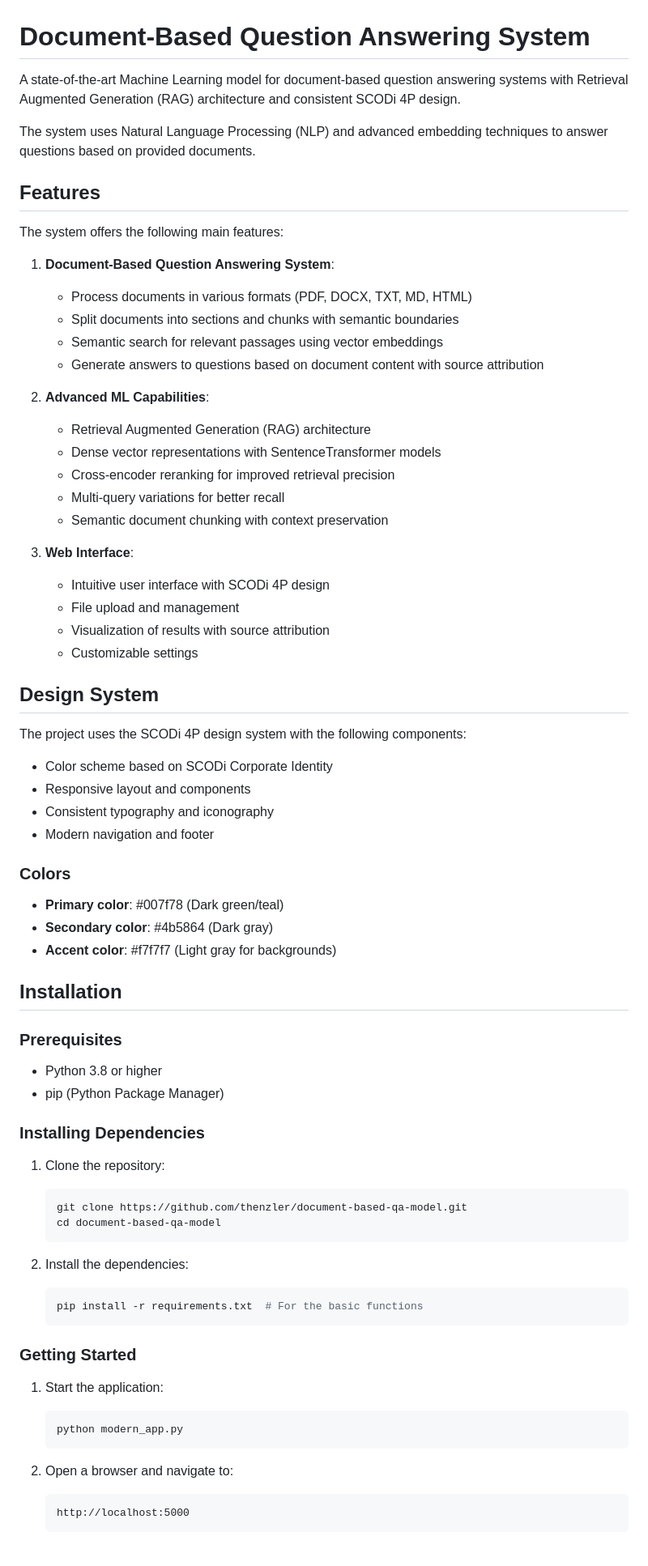
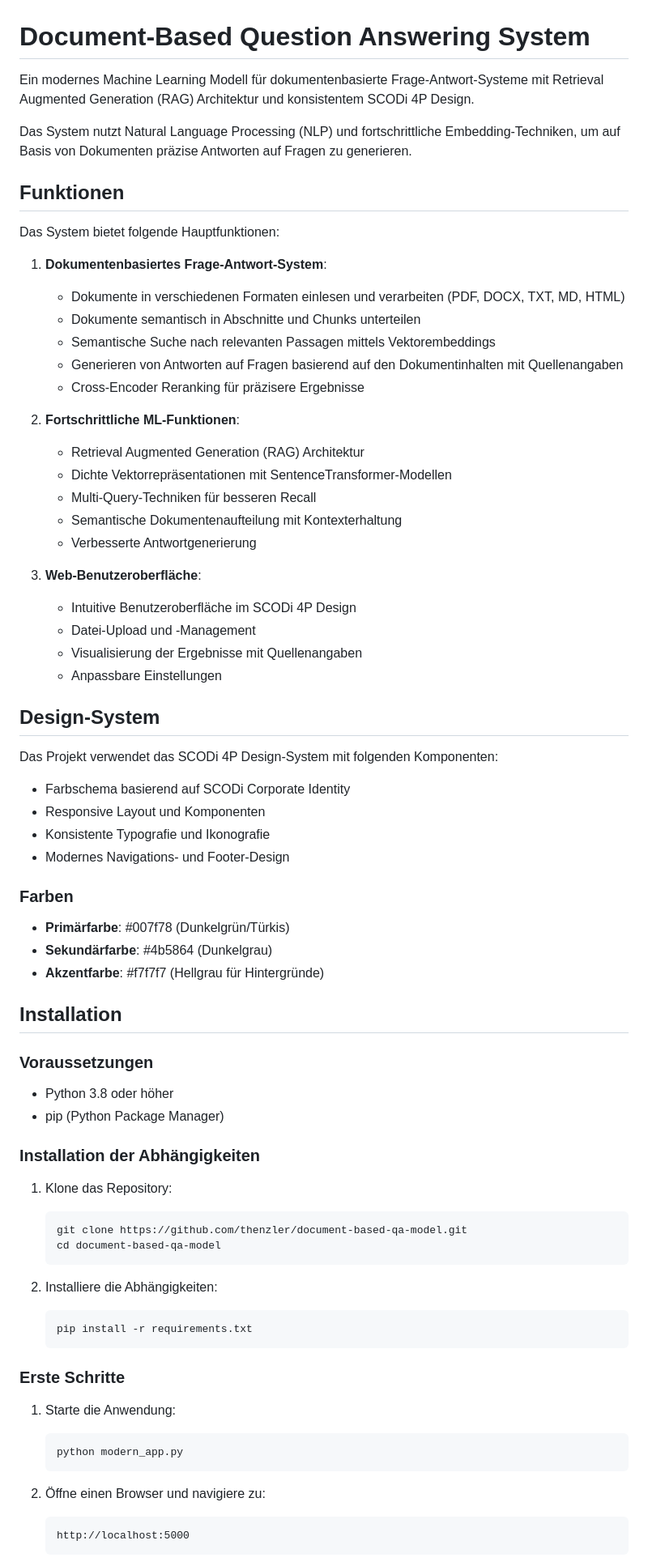
Before and after one commit to thenzler/document-based-qa-model, a Markdown page: README.md, the part around one of its changes. Shown at 81% size. GitHub-like rendering.

````diff
--- a/README.md
+++ b/README.md
@@ -1,75 +1,76 @@
 # Document-Based Question Answering System
 
-A state-of-the-art Machine Learning model for document-based question answering systems with Retrieval Augmented Generation (RAG) architecture and consistent SCODi 4P design.
+Ein modernes Machine Learning Modell für dokumentenbasierte Frage-Antwort-Systeme mit Retrieval Augmented Generation (RAG) Architektur und konsistentem SCODi 4P Design.
 
-The system uses Natural Language Processing (NLP) and advanced embedding techniques to answer questions based on provided documents.
+Das System nutzt Natural Language Processing (NLP) und fortschrittliche Embedding-Techniken, um auf Basis von Dokumenten präzise Antworten auf Fragen zu generieren.
 
-## Features
+## Funktionen
 
-The system offers the following main features:
+Das System bietet folgende Hauptfunktionen:
 
-1. **Document-Based Question Answering System**:
-   - Process documents in various formats (PDF, DOCX, TXT, MD, HTML)
-   - Split documents into sections and chunks with semantic boundaries
-   - Semantic search for relevant passages using vector embeddings
-   - Generate answers to questions based on document content with source attribution
+1. **Dokumentenbasiertes Frage-Antwort-System**:
+   - Dokumente in verschiedenen Formaten einlesen und verarbeiten (PDF, DOCX, TXT, MD, HTML)
+   - Dokumente semantisch in Abschnitte und Chunks unterteilen
+   - Semantische Suche nach relevanten Passagen mittels Vektorembeddings
+   - Generieren von Antworten auf Fragen basierend auf den Dokumentinhalten mit Quellenangaben
+   - Cross-Encoder Reranking für präzisere Ergebnisse
 
-2. **Advanced ML Capabilities**:
-   - Retrieval Augmented Generation (RAG) architecture
-   - Dense vector representations with SentenceTransformer models
-   - Cross-encoder reranking for improved retrieval precision
-   - Multi-query variations for better recall
-   - Semantic document chunking with context preservation
+2. **Fortschrittliche ML-Funktionen**:
+   - Retrieval Augmented Generation (RAG) Architektur
+   - Dichte Vektorrepräsentationen mit SentenceTransformer-Modellen
+   - Multi-Query-Techniken für besseren Recall
+   - Semantische Dokumentenaufteilung mit Kontexterhaltung
+   - Verbesserte Antwortgenerierung
 
-3. **Web Interface**:
-   - Intuitive user interface with SCODi 4P design
-   - File upload and management
-   - Visualization of results with source attribution
-   - Customizable settings
+3. **Web-Benutzeroberfläche**:
+   - Intuitive Benutzeroberfläche im SCODi 4P Design
+   - Datei-Upload und -Management
+   - Visualisierung der Ergebnisse mit Quellenangaben
+   - Anpassbare Einstellungen
 
-## Design System
+## Design-System
 
-The project uses the SCODi 4P design system with the following components:
+Das Projekt verwendet das SCODi 4P Design-System mit folgenden Komponenten:
 
-- Color scheme based on SCODi Corporate Identity
-- Responsive layout and components
-- Consistent typography and iconography
-- Modern navigation and footer
+- Farbschema basierend auf SCODi Corporate Identity
+- Responsive Layout und Komponenten
+- Konsistente Typografie und Ikonografie
+- Modernes Navigations- und Footer-Design
 
-### Colors
+### Farben
 
-- **Primary color**: #007f78 (Dark green/teal)
-- **Secondary color**: #4b5864 (Dark gray)
-- **Accent color**: #f7f7f7 (Light gray for backgrounds)
+- **Primärfarbe**: #007f78 (Dunkelgrün/Türkis)
+- **Sekundärfarbe**: #4b5864 (Dunkelgrau)
+- **Akzentfarbe**: #f7f7f7 (Hellgrau für Hintergründe)
 
 ## Installation
 
-### Prerequisites
+### Voraussetzungen
 
-- Python 3.8 or higher
+- Python 3.8 oder höher
 - pip (Python Package Manager)
 
-### Installing Dependencies
+### Installation der Abhängigkeiten
 
-1. Clone the repository:
+1. Klone das Repository:
    ```bash
    git clone https://github.com/thenzler/document-based-qa-model.git
    cd document-based-qa-model
    ```
 
-2. Install the dependencies:
+2. Installiere die Abhängigkeiten:
    ```bash
-   pip install -r requirements.txt  # For the basic functions
+   pip install -r requirements.txt
    ```
 
-### Getting Started
+### Erste Schritte
 
-1. Start the application:
+1. Starte die Anwendung:
    ```bash
    python modern_app.py
    ```
 
-2. Open a browser and navigate to:
+2. Öffne einen Browser und navigiere zu:
    ```
    http://localhost:5000
    ```
````
Also changed, not shown: other parts of README.md (+179 -53 lines).
